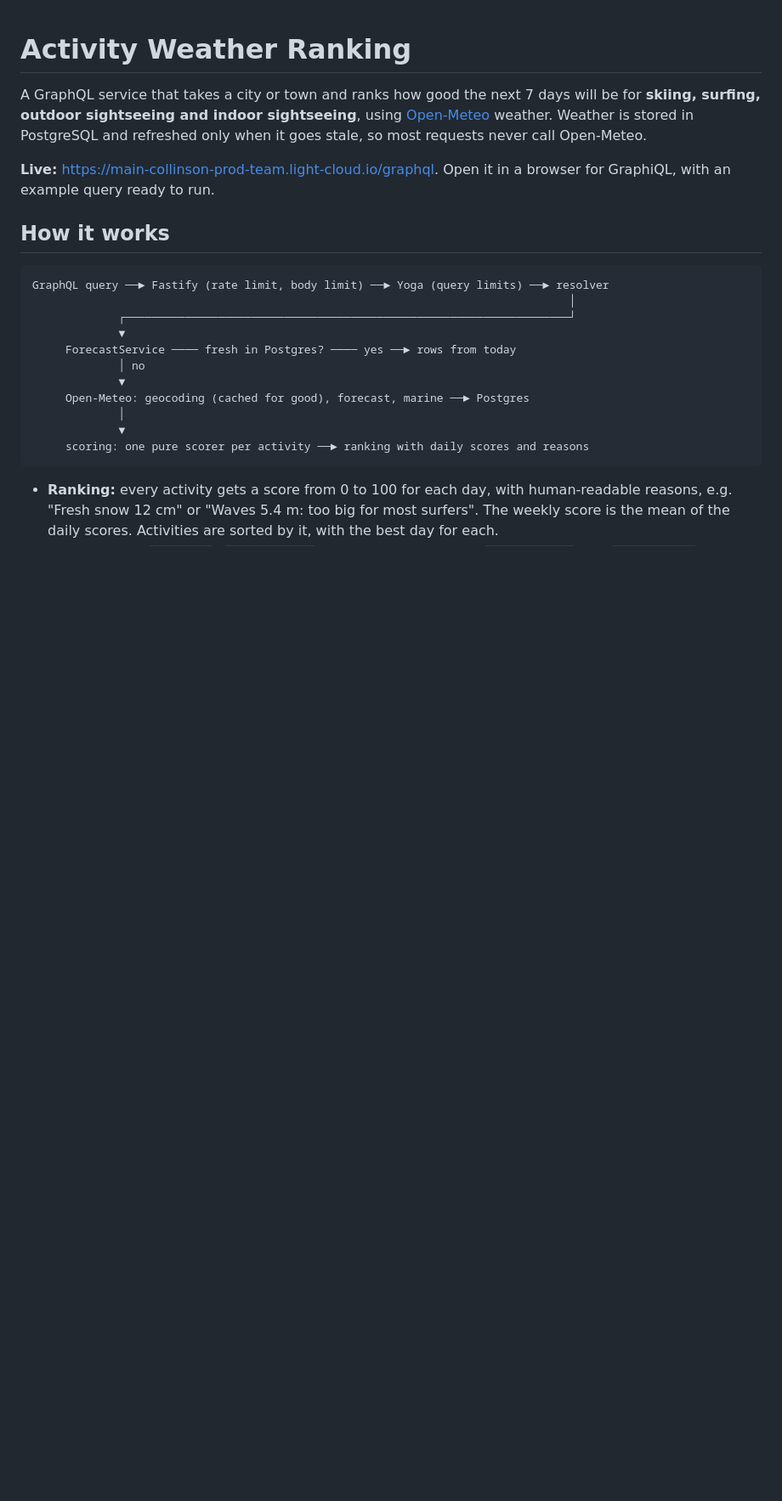
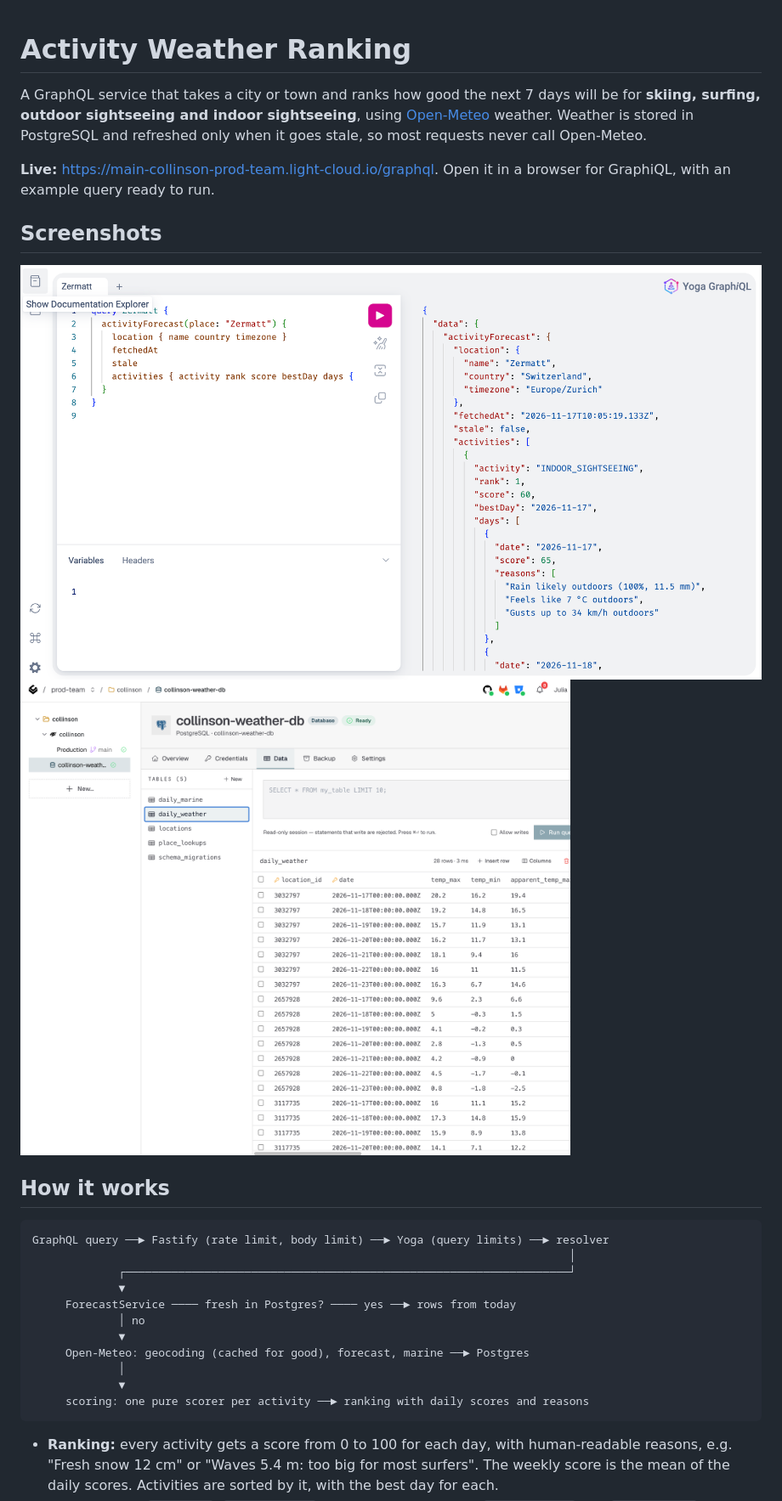
Before and after one commit to julia-kafarska/collinson, a Markdown page: README.md, the part around the change. Shown at 85% size. Drawn GitHub-style; pictures changed too: docs/Screenshot 2026-11-17 at 11.31.02.png (added), docs/Screenshot 2026-11-17 at 12.18.20.png (added); blank space fills up the shorter version.

Commit message:
screenshots

```diff
--- a/README.md
+++ b/README.md
@@ -3,6 +3,11 @@
 A GraphQL service that takes a city or town and ranks how good the next 7 days will be for **skiing, surfing, outdoor sightseeing and indoor sightseeing**, using [Open-Meteo](https://open-meteo.com) weather. Weather is stored in PostgreSQL and refreshed only when it goes stale, so most requests never call Open-Meteo.
 
 **Live:** https://main-collinson-prod-team.light-cloud.io/graphql. Open it in a browser for GraphiQL, with an example query ready to run.
+
+## Screenshots
+
+![Screenshot 2026-11-17 at 12.18.20.png](docs/Screenshot%202026-11-17%20at%2012.18.20.png)
+![Screenshot 2026-11-17 at 11.31.02.png](docs/Screenshot%202026-11-17%20at%2011.31.02.png)
 
 ## How it works
 
```
